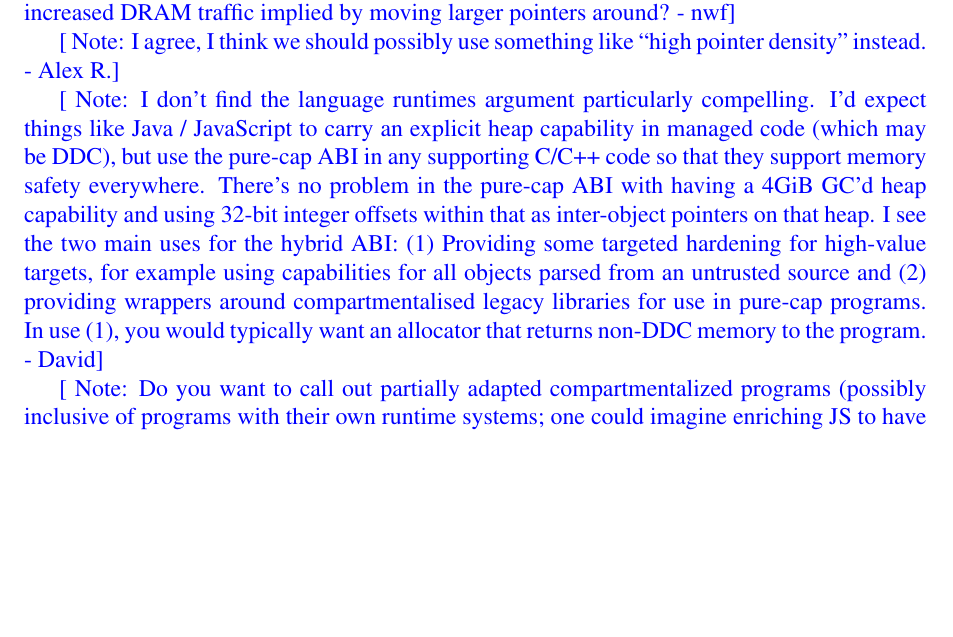
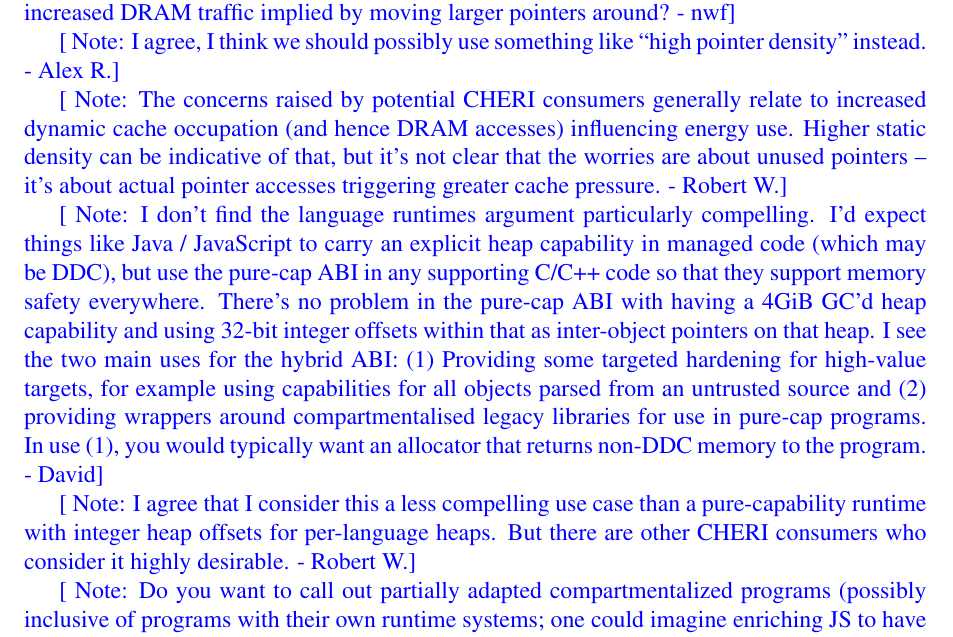
Before and after one commit to CTSRD-CHERI/cheri-hybrid-c-guide, a LaTeX paper (cheri-hybrid-c-guide.tex): part of page 4 of 18, cut so that both start at the same text, the shorter picture padded with empty space. Compiled offline with pdfLaTeX.

Commit message:
Respond to two notes on the abstract.

```diff
--- a/cheri-hybrid-c-guide.tex
+++ b/cheri-hybrid-c-guide.tex
@@ -222,6 +222,12 @@ traffic implied by moving larger pointers around?}
 
 \arnote{I agree, I think we should possibly use something like ``high pointer density'' instead.}
 
+\rwnote{The concerns raised by potential CHERI consumers generally relate to
+  increased dynamic cache occupation (and hence DRAM accesses) influencing
+  energy use.  Higher static density can be indicative of that, but it's not
+  clear that the worries are about unused pointers -- it's about actual
+  pointer accesses triggering greater cache pressure.}
+
 \dcnote{I don't find the language runtimes argument particularly compelling.
 I'd expect things like Java / JavaScript to carry an explicit heap capability
 in managed code (which may be DDC), but use the pure-cap ABI in any supporting
@@ -233,6 +239,10 @@ high-value targets, for example using capabilities for all objects parsed from
 an untrusted source and (2) providing wrappers around compartmentalised legacy
 libraries for use in pure-cap programs.  In use (1), you would typically want
 an allocator that returns non-DDC memory to the program.}
+
+\rwnote{I agree that I consider this a less compelling use case than a
+  pure-capability runtime with integer heap offsets for per-language heaps.
+  But there are other CHERI consumers who consider it highly desirable.}
 
 \nwfnote{Do you want to call out partially adapted compartmentalized programs
 (possibly inclusive of programs with their own runtime systems; one could
```
